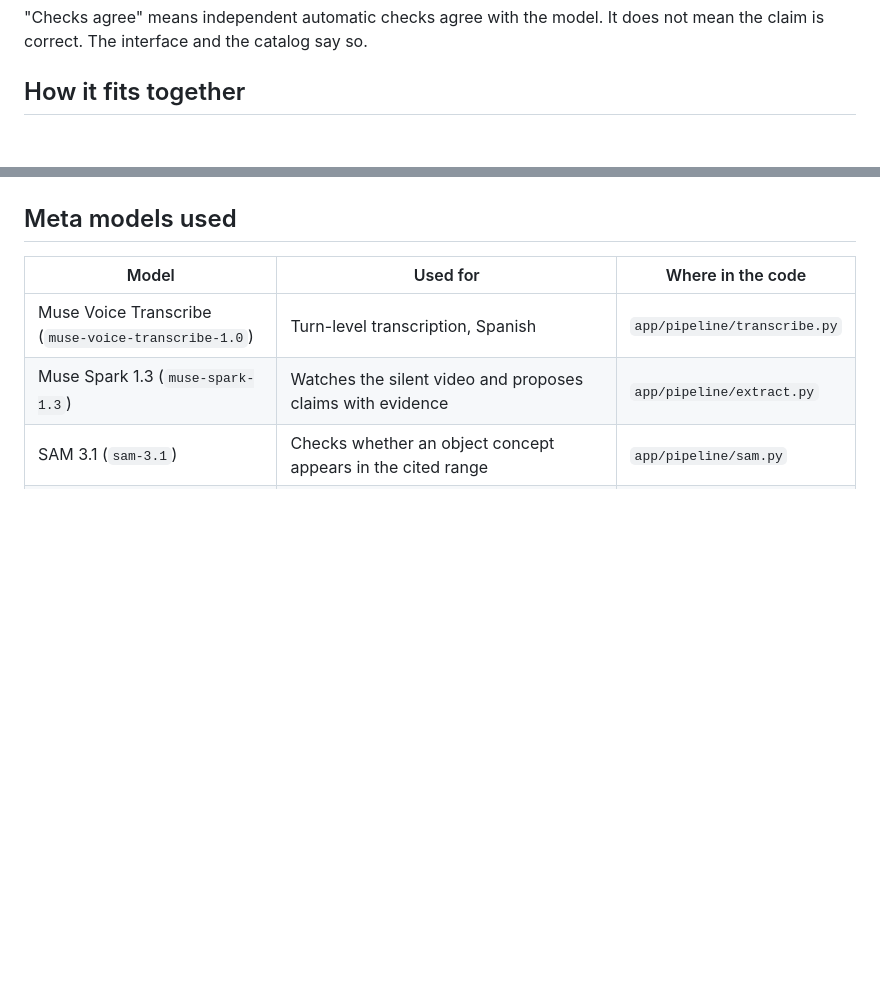
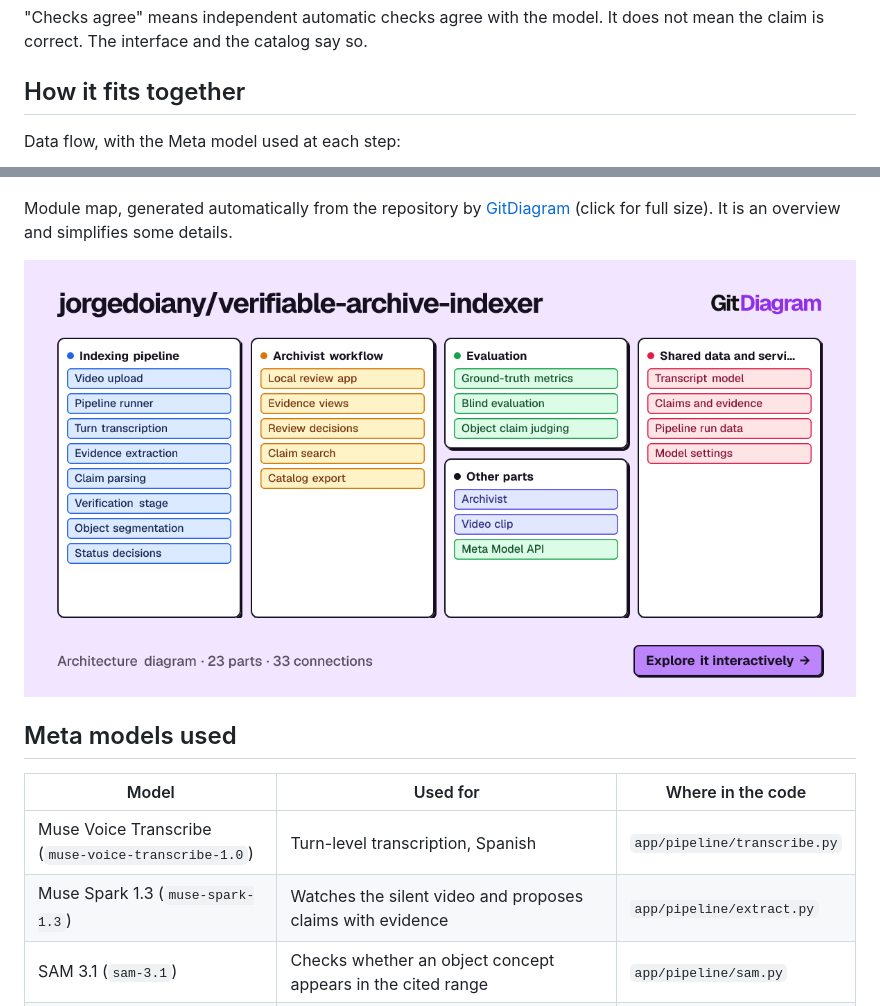
Before and after one commit to jorgedoiany/verifiable-archive-indexer, a Markdown page: README.md, 2 parts joined by grey strips. GitHub-like rendering; pictures changed too: docs/images/module-map.png (added); blank space fills up the shorter version.

Commit message:
docs: redraw the data-flow diagram and add a module map

````diff
--- a/README.md
+++ b/README.md
@@ -57,4 +57,6 @@ not mean the claim is correct. The interface and the catalog say so.
 
 ## How it fits together
 
+Data flow, with the Meta model used at each step:
+
 ```mermaid
@@ -77,4 +90,8 @@ flowchart TD
 ```
+
+Module map, generated automatically from the repository by [GitDiagram](https://gitdiagram.com/jorgedoiany/verifiable-archive-indexer) (click for full size). It is an overview and simplifies some details.
+
+[![Module map of the repository, generated by GitDiagram](docs/images/module-map.png)](docs/images/module-map.png)
 
 ## Meta models used
 
````
Also changed, not shown: other parts of README.md (+27 -16 lines), 1 other file.
